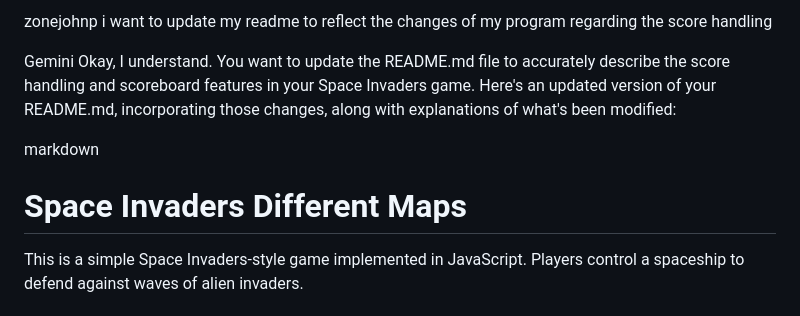
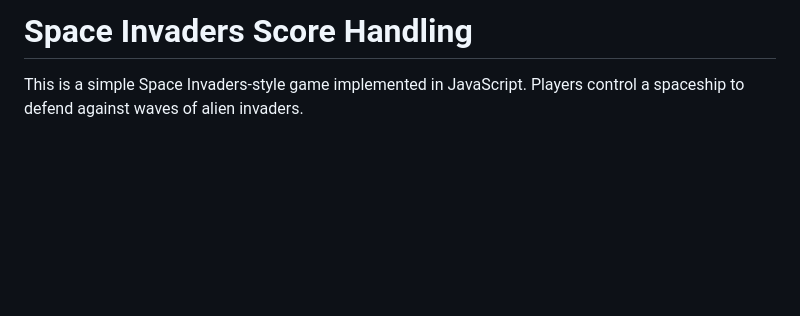
Before and after one commit to Bshisia/Space-Invaders-Game, a Markdown page: README.md, the part around the change. Rendered like a GitHub page; blank space fills up the shorter version.

Commit message:
docs: update readme

```diff
--- a/README.md
+++ b/README.md
@@ -1,13 +1,4 @@
-
-zonejohnp
-i want to update my readme to reflect the changes of my program regarding the score handling
-
-
-Gemini
-Okay, I understand. You want to update the README.md file to accurately describe the score handling and scoreboard features in your Space Invaders game. Here's an updated version of your README.md, incorporating those changes, along with explanations of what's been modified:
-
- markdown
-# Space Invaders Different Maps
+# Space Invaders Score Handling
 
 This is a simple Space Invaders-style game implemented in JavaScript. Players control a spaceship to defend against waves of alien invaders.
 
```
